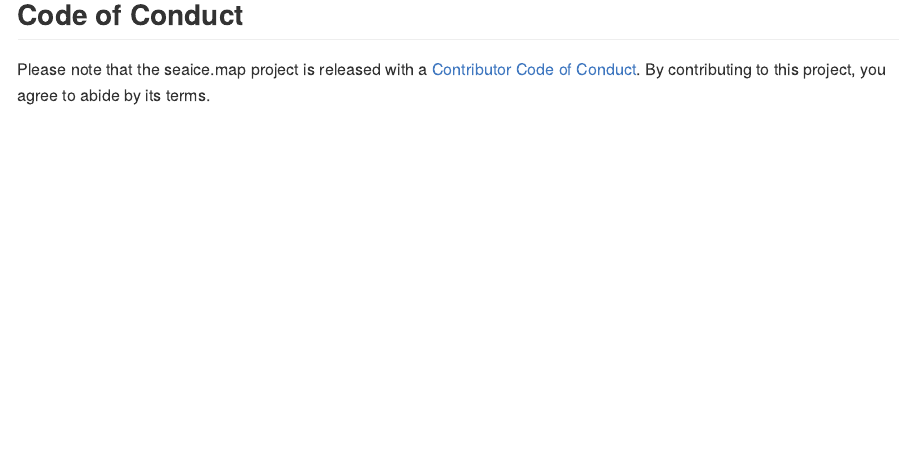
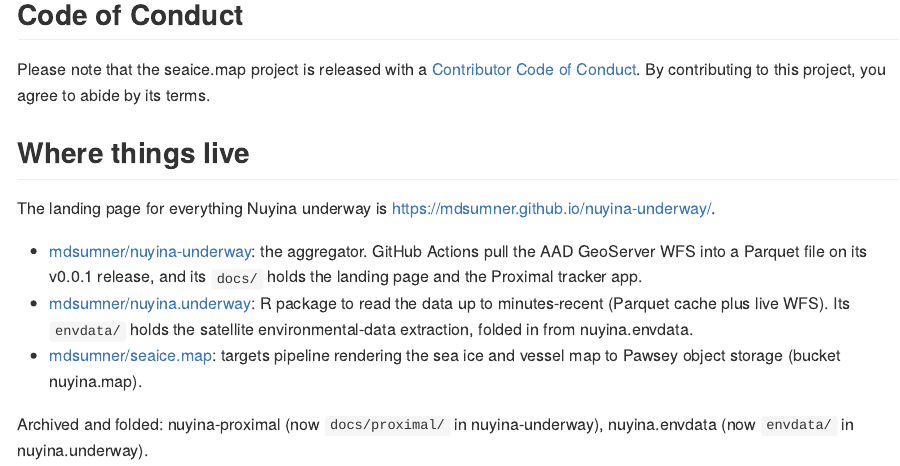
Before and after one commit to mdsumner/seaice.map, an R Markdown document (README.Rmd): the page in a window 1100 px wide, from 1380 px down. The pictures show the output file README.md that the author committed with the source, drawn offline in the style of GitHub; long lines of code are wrapped.

Commit message:
README: where things live

```diff
--- a/README.Rmd
+++ b/README.Rmd
@@ -73,3 +73,23 @@ as.data.frame(one[c("north", "south")])
 ## Code of Conduct
 
 Please note that the seaice.map project is released with a [Contributor Code of Conduct](https://contributor-covenant.org/version/2/1/CODE_OF_CONDUCT.html). By contributing to this project, you agree to abide by its terms.
+
+## Where things live
+
+The landing page for everything Nuyina underway is
+<https://mdsumner.github.io/nuyina-underway/>.
+
+- [mdsumner/nuyina-underway](https://github.com/mdsumner/nuyina-underway): the
+  aggregator. GitHub Actions pull the AAD GeoServer WFS into a Parquet file on
+  its v0.0.1 release, and its `docs/` holds the landing page and the Proximal
+  tracker app.
+- [mdsumner/nuyina.underway](https://github.com/mdsumner/nuyina.underway): R
+  package to read the data up to minutes-recent (Parquet cache plus live WFS).
+  Its `envdata/` holds the satellite environmental-data extraction, folded in
+  from nuyina.envdata.
+- [mdsumner/seaice.map](https://github.com/mdsumner/seaice.map): targets
+  pipeline rendering the sea ice and vessel map to Pawsey object storage
+  (bucket nuyina.map).
+
+Archived and folded: nuyina-proximal (now `docs/proximal/` in
+nuyina-underway), nuyina.envdata (now `envdata/` in nuyina.underway).
```
Also changed, not shown: README.md.
